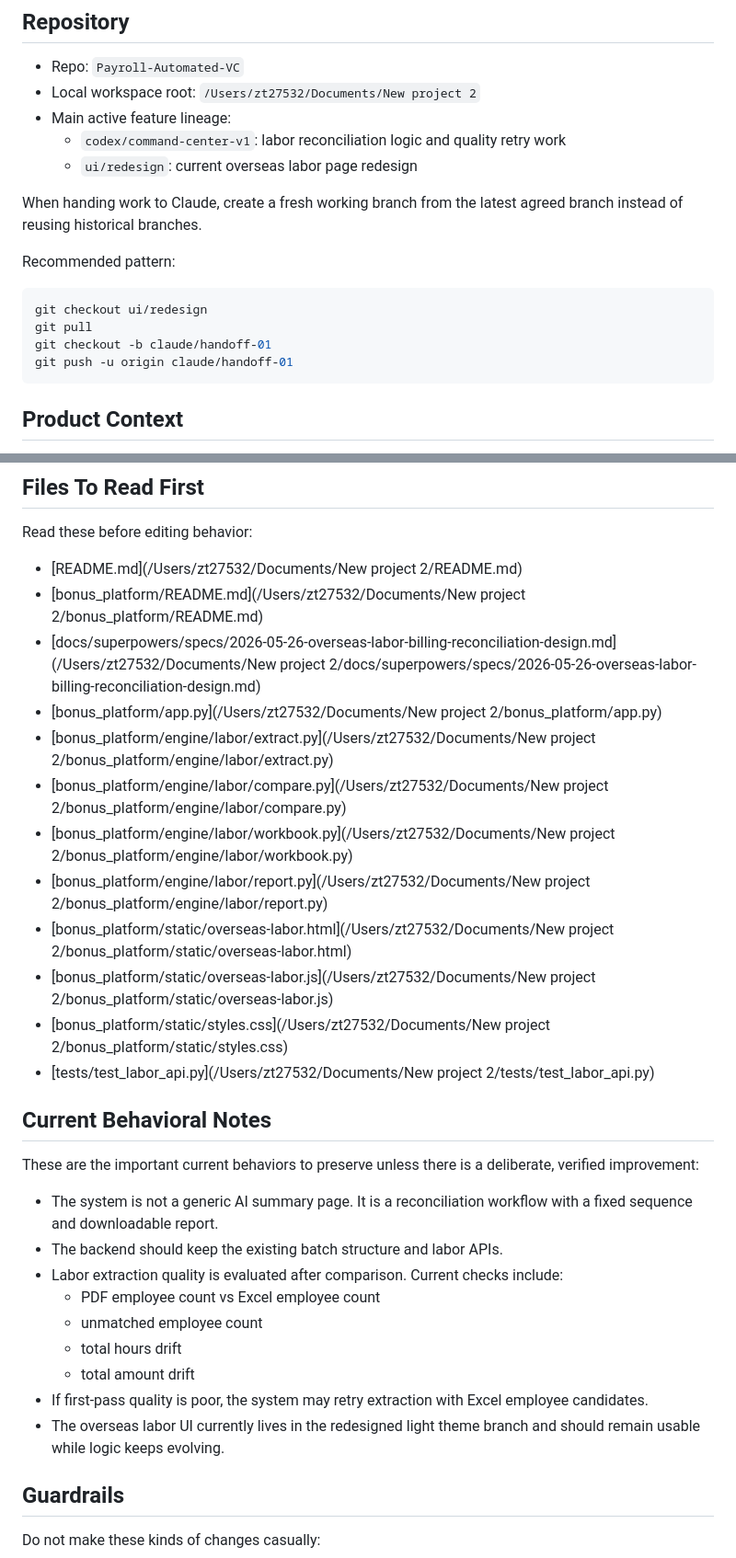
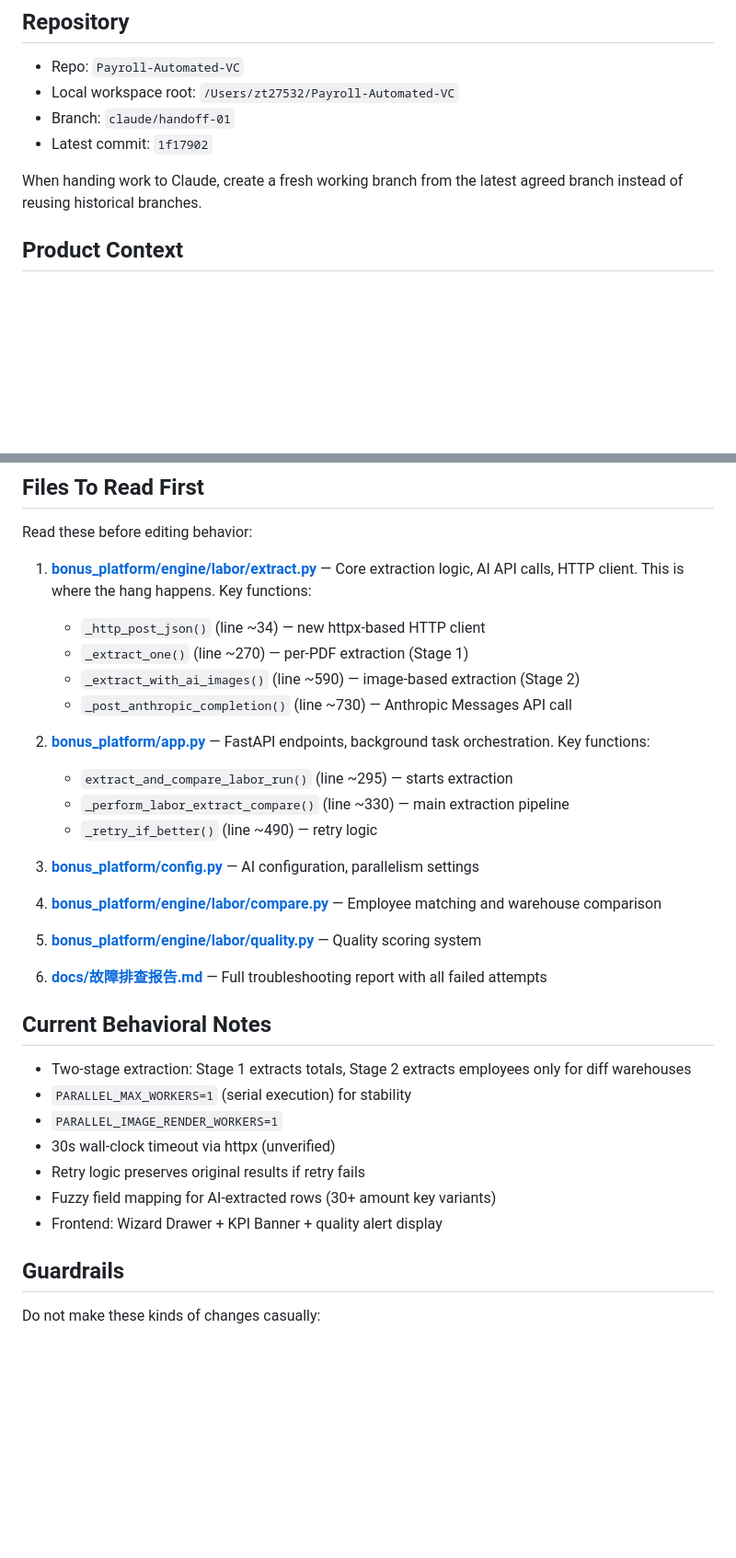
Before and after one commit to Yaosc972/Payroll-Automated-VC, a Markdown page: CLAUDE_HANDOFF.md, 2 parts joined by grey strips. Shown at 92% size. Drawn GitHub-style; blank space fills up the shorter version.

Commit message:
docs: 更新 CLAUDE_HANDOFF.md 供 Codex 接手

````diff
--- a/CLAUDE_HANDOFF.md
+++ b/CLAUDE_HANDOFF.md
@@ -7,21 +7,11 @@ Use this document as the operational source of truth before making changes.
 ## Repository
 
 - Repo: `Payroll-Automated-VC`
-- Local workspace root: `/Users/zt27532/Documents/New project 2`
-- Main active feature lineage:
-  - `codex/command-center-v1`: labor reconciliation logic and quality retry work
-  - `ui/redesign`: current overseas labor page redesign
+- Local workspace root: `/Users/zt27532/Payroll-Automated-VC`
+- Branch: `claude/handoff-01`
+- Latest commit: `1f17902`
 
 When handing work to Claude, create a fresh working branch from the latest agreed branch instead of reusing historical branches.
-
-Recommended pattern:
-
-```bash
-git checkout ui/redesign
-git pull
-git checkout -b claude/handoff-01
-git push -u origin claude/handoff-01
-```
 
 ## Product Context
 
@@ -60,32 +90,34 @@ Current implementation already includes:
 
 Read these before editing behavior:
 
-- [README.md](/Users/zt27532/Documents/New project 2/README.md)
-- [bonus_platform/README.md](/Users/zt27532/Documents/New project 2/bonus_platform/README.md)
-- [docs/superpowers/specs/2026-05-26-overseas-labor-billing-reconciliation-design.md](/Users/zt27532/Documents/New project 2/docs/superpowers/specs/2026-05-26-overseas-labor-billing-reconciliation-design.md)
-- [bonus_platform/app.py](/Users/zt27532/Documents/New project 2/bonus_platform/app.py)
-- [bonus_platform/engine/labor/extract.py](/Users/zt27532/Documents/New project 2/bonus_platform/engine/labor/extract.py)
-- [bonus_platform/engine/labor/compare.py](/Users/zt27532/Documents/New project 2/bonus_platform/engine/labor/compare.py)
-- [bonus_platform/engine/labor/workbook.py](/Users/zt27532/Documents/New project 2/bonus_platform/engine/labor/workbook.py)
-- [bonus_platform/engine/labor/report.py](/Users/zt27532/Documents/New project 2/bonus_platform/engine/labor/report.py)
-- [bonus_platform/static/overseas-labor.html](/Users/zt27532/Documents/New project 2/bonus_platform/static/overseas-labor.html)
-- [bonus_platform/static/overseas-labor.js](/Users/zt27532/Documents/New project 2/bonus_platform/static/overseas-labor.js)
-- [bonus_platform/static/styles.css](/Users/zt27532/Documents/New project 2/bonus_platform/static/styles.css)
-- [tests/test_labor_api.py](/Users/zt27532/Documents/New project 2/tests/test_labor_api.py)
+1. **[bonus_platform/engine/labor/extract.py](bonus_platform/engine/labor/extract.py)** — Core extraction logic, AI API calls, HTTP client. This is where the hang happens. Key functions:
+   - `_http_post_json()` (line ~34) — new httpx-based HTTP client
+   - `_extract_one()` (line ~270) — per-PDF extraction (Stage 1)
+   - `_extract_with_ai_images()` (line ~590) — image-based extraction (Stage 2)
+   - `_post_anthropic_completion()` (line ~730) — Anthropic Messages API call
+
+2. **[bonus_platform/app.py](bonus_platform/app.py)** — FastAPI endpoints, background task orchestration. Key functions:
+   - `extract_and_compare_labor_run()` (line ~295) — starts extraction
+   - `_perform_labor_extract_compare()` (line ~330) — main extraction pipeline
+   - `_retry_if_better()` (line ~490) — retry logic
+
+3. **[bonus_platform/config.py](bonus_platform/config.py)** — AI configuration, parallelism settings
+
+4. **[bonus_platform/engine/labor/compare.py](bonus_platform/engine/labor/compare.py)** — Employee matching and warehouse comparison
+
+5. **[bonus_platform/engine/labor/quality.py](bonus_platform/engine/labor/quality.py)** — Quality scoring system
+
+6. **[docs/故障排查报告.md](docs/故障排查报告.md)** — Full troubleshooting report with all failed attempts
 
 ## Current Behavioral Notes
 
-These are the important current behaviors to preserve unless there is a deliberate, verified improvement:
-
-- The system is not a generic AI summary page. It is a reconciliation workflow with a fixed sequence and downloadable report.
-- The backend should keep the existing batch structure and labor APIs.
-- Labor extraction quality is evaluated after comparison. Current checks include:
-  - PDF employee count vs Excel employee count
-  - unmatched employee count
-  - total hours drift
-  - total amount drift
-- If first-pass quality is poor, the system may retry extraction with Excel employee candidates.
-- The overseas labor UI currently lives in the redesigned light theme branch and should remain usable while logic keeps evolving.
+- Two-stage extraction: Stage 1 extracts totals, Stage 2 extracts employees only for diff warehouses
+- `PARALLEL_MAX_WORKERS=1` (serial execution) for stability
+- `PARALLEL_IMAGE_RENDER_WORKERS=1`
+- 30s wall-clock timeout via httpx (unverified)
+- Retry logic preserves original results if retry fails
+- Fuzzy field mapping for AI-extracted rows (30+ amount key variants)
+- Frontend: Wizard Drawer + KPI Banner + quality alert display
 
 ## Guardrails
 
````
Also changed, not shown: other parts of CLAUDE_HANDOFF.md (+44 -61 lines).
